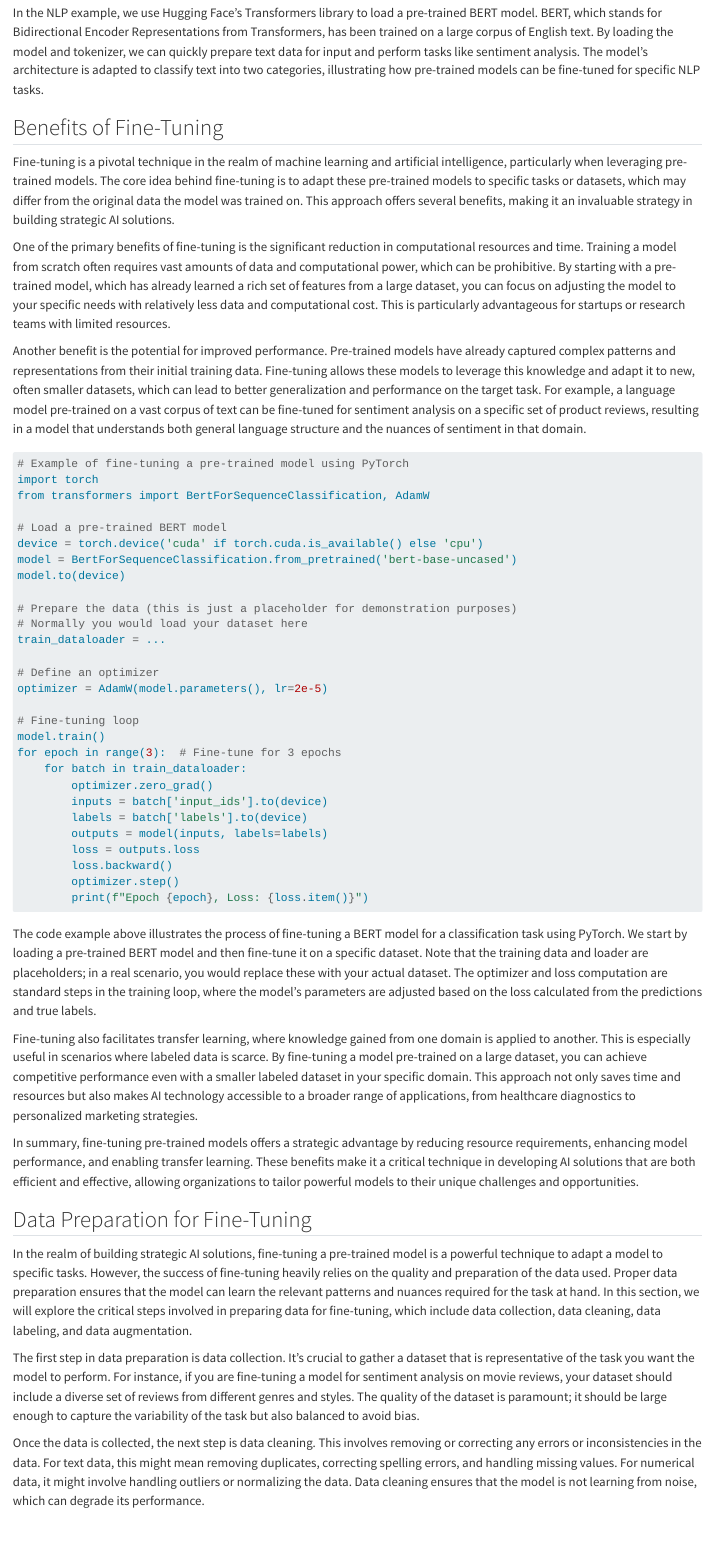
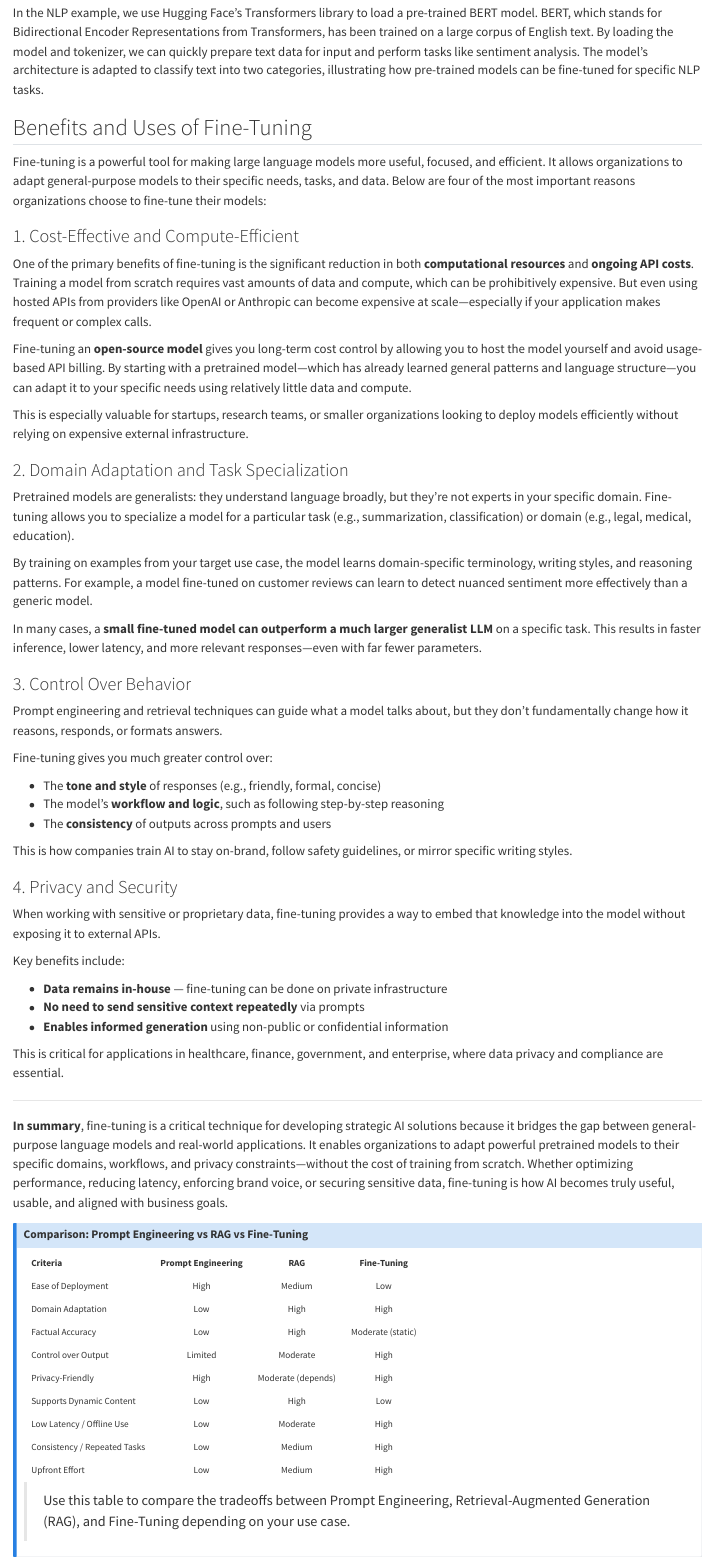
Before and after one commit to byu-strategy/ai-solutions, a Quarto document (06-fine-tuning.qmd): the page in a window 1100 px wide, from 3200 px down. Rendered offline with R 4.5, knitr and Pandoc in place of Quarto, with nearby package versions; long lines of code are wrapped.

Commit message:
chanes to benefits of finetuning

````diff
--- a/06-fine-tuning.qmd
+++ b/06-fine-tuning.qmd
@@ -1,6 +1,7 @@
 ---
 title: "Fine Tuning"
 format: html
+jupyter: python3
 ---
 
 ## Introduction to Model Fine-Tuning
@@ -110,47 +111,55 @@ print(logits)
 
 In the NLP example, we use Hugging Face's Transformers library to load a pre-trained BERT model. BERT, which stands for Bidirectional Encoder Representations from Transformers, has been trained on a large corpus of English text. By loading the model and tokenizer, we can quickly prepare text data for input and perform tasks like sentiment analysis. The model's architecture is adapted to classify text into two categories, illustrating how pre-trained models can be fine-tuned for specific NLP tasks.
 
-## Benefits of Fine-Tuning
+## Benefits and Uses of Fine-Tuning
 
-Fine-tuning is a pivotal technique in the realm of machine learning and artificial intelligence, particularly when leveraging pre-trained models. The core idea behind fine-tuning is to adapt these pre-trained models to specific tasks or datasets, which may differ from the original data the model was trained on. This approach offers several benefits, making it an invaluable strategy in building strategic AI solutions.
+Fine-tuning is a powerful tool for making large language models more useful, focused, and efficient. It allows organizations to adapt general-purpose models to their specific needs, tasks, and data. Below are four of the most important reasons organizations choose to fine-tune their models:
 
-One of the primary benefits of fine-tuning is the significant reduction in computational resources and time. Training a model from scratch often requires vast amounts of data and computational power, which can be prohibitive. By starting with a pre-trained model, which has already learned a rich set of features from a large dataset, you can focus on adjusting the model to your specific needs with relatively less data and computational cost. This is particularly advantageous for startups or research teams with limited resources.
+### 1. Cost-Effective and Compute-Efficient
 
-Another benefit is the potential for improved performance. Pre-trained models have already captured complex patterns and representations from their initial training data. Fine-tuning allows these models to leverage this knowledge and adapt it to new, often smaller datasets, which can lead to better generalization and performance on the target task. For example, a language model pre-trained on a vast corpus of text can be fine-tuned for sentiment analysis on a specific set of product reviews, resulting in a model that understands both general language structure and the nuances of sentiment in that domain.
+One of the primary benefits of fine-tuning is the significant reduction in both **computational resources** and **ongoing API costs**. Training a model from scratch requires vast amounts of data and compute, which can be prohibitively expensive. But even using hosted APIs from providers like OpenAI or Anthropic can become expensive at scale—especially if your application makes frequent or complex calls.
 
-```{python}
-# Example of fine-tuning a pre-trained model using PyTorch
-import torch
-from transformers import BertForSequenceClassification, AdamW
+Fine-tuning an **open-source model** gives you long-term cost control by allowing you to host the model yourself and avoid usage-based API billing. By starting with a pretrained model—which has already learned general patterns and language structure—you can adapt it to your specific needs using relatively little data and compute.
 
-# Load a pre-trained BERT model
-device = torch.device('cuda' if torch.cuda.is_available() else 'cpu')
-model = BertForSequenceClassification.from_pretrained('bert-base-uncased')
-model.to(device)
+This is especially valuable for startups, research teams, or smaller organizations looking to deploy models efficiently without relying on expensive external infrastructure.
 
-# Prepare the data (this is just a placeholder for demonstration purposes)
-# Normally you would load your dataset here
-train_dataloader = ...
+### 2. Domain Adaptation and Task Specialization
 
-# Define an optimizer
-optimizer = AdamW(model.parameters(), lr=2e-5)
+Pretrained models are generalists: they understand language broadly, but they’re not experts in your specific domain. Fine-tuning allows you to specialize a model for a particular task (e.g., summarization, classification) or domain (e.g., legal, medical, education).
 
-# Fine-tuning loop
-model.train()
-for epoch in range(3):  # Fine-tune for 3 epochs
-    for batch in train_dataloader:
-        optimizer.zero_grad()
-        inputs = batch['input_ids'].to(device)
-        labels = batch['labels'].to(device)
-        outputs = model(inputs, labels=labels)
-        loss = outputs.loss
-        loss.backward()
-        optimizer.step()
-        print(f"Epoch {epoch}, Loss: {loss.item()}")
-```
+By training on examples from your target use case, the model learns domain-specific terminology, writing styles, and reasoning patterns. For example, a model fine-tuned on customer reviews can learn to detect nuanced sentiment more effectively than a generic model.
 
-The code example above illustrates the process of fine-tuning a BERT model for a classification task using PyTorch. We start by loading a pre-trained BERT model and then fine-tune it on a specific dataset. Note that the training data and loader are placeholders; in a real scenario, you would replace these with your actual dataset. The optimizer and loss computation are standard steps in the training loop, where the model's parameters are adjusted based on the loss calculated from the predictions and true labels.
+In many cases, a **small fine-tuned model can outperform a much larger generalist LLM** on a specific task. This results in faster inference, lower latency, and more relevant responses—even with far fewer parameters.
 
-Fine-tuning also facilitates transfer learning, where knowledge gained from one domain is applied to another. This is especially useful in scenarios where labeled data is scarce. By fine-tuning a model pre-trained on a large dataset, you can achieve competitive performance even with a smaller labeled dataset in your specific domain. This approach not only saves time and resources but also makes AI technology accessible to a broader range of applications, from healthcare diagnostics to personalized marketing strategies.
+### 3. Control Over Behavior
 
-In summary, fine-tuning pre-trained models offers a strategic advantage by reducing resource requirements, enhancing model performance, and enabling transfer learning. These benefits make it a critical technique in developing AI solutions that are both efficient and effective, allowing organizations to tailor powerful models to their unique challenges and opportunities.
+Prompt engineering and retrieval techniques can guide what a model talks about, but they don’t fundamentally change how it reasons, responds, or formats answers.
+
+Fine-tuning gives you much greater control over:
+
+- The **tone and style** of responses (e.g., friendly, formal, concise)
+- The model’s **workflow and logic**, such as following step-by-step reasoning
+- The **consistency** of outputs across prompts and users
+
+This is how companies train AI to stay on-brand, follow safety guidelines, or mirror specific writing styles.
+
+### 4. Privacy and Security
+
+When working with sensitive or proprietary data, fine-tuning provides a way to embed that knowledge into the model without exposing it to external APIs.
+
+Key benefits include:
+
+- **Data remains in-house** — fine-tuning can be done on private infrastructure
+- **No need to send sensitive context repeatedly** via prompts
+- **Enables informed generation** using non-public or confidential information
+
+This is critical for applications in healthcare, finance, government, and enterprise, where data privacy and compliance are essential.
+
+---
+
+**In summary**, fine-tuning is a critical technique for developing strategic AI solutions because it bridges the gap between general-purpose language models and real-world applications. It enables organizations to adapt powerful pretrained models to their specific domains, workflows, and privacy constraints—without the cost of training from scratch. Whether optimizing performance, reducing latency, enforcing brand voice, or securing sensitive data, fine-tuning is how AI becomes truly useful, usable, and aligned with business goals.
+
+::: {.callout-note collapse=true}
+## Comparison: Prompt Engineering vs RAG vs Fine-Tuning
+
+<style>
@@ -157,3 +175,32 @@ In summary, fine-tuning pre-trained models offers a strategic advantage by reduc
+</style>
+
+<table class="clean-table">
+  <thead>
+    <tr>
+      <th>Criteria</th>
+      <th>Prompt Engineering</th>
+      <th>RAG</th>
+      <th>Fine-Tuning</th>
+    </tr>
+  </thead>
+  <tbody>
+    <tr><td>Ease of Deployment</td><td>High</td><td>Medium</td><td>Low</td></tr>
+    <tr><td>Domain Adaptation</td><td>Low</td><td>High</td><td>High</td></tr>
+    <tr><td>Factual Accuracy</td><td>Low</td><td>High</td><td>Moderate (static)</td></tr>
+    <tr><td>Control over Output</td><td>Limited</td><td>Moderate</td><td>High</td></tr>
+    <tr><td>Privacy-Friendly</td><td>High</td><td>Moderate (depends)</td><td>High</td></tr>
+    <tr><td>Supports Dynamic Content</td><td>Low</td><td>High</td><td>Low</td></tr>
+    <tr><td>Low Latency / Offline Use</td><td>Low</td><td>Moderate</td><td>High</td></tr>
+    <tr><td>Consistency / Repeated Tasks</td><td>Low</td><td>Medium</td><td>High</td></tr>
+    <tr><td>Upfront Effort</td><td>Low</td><td>Medium</td><td>High</td></tr>
+  </tbody>
+</table>
+
+> Use this table to compare the tradeoffs between Prompt Engineering, Retrieval-Augmented Generation (RAG), and Fine-Tuning depending on your use case.
+:::
+
+
+
 
 ## Data Preparation for Fine-Tuning
 
````
Also changed, not shown: 06-fine-tuning.qmd (9 more changed lines).
